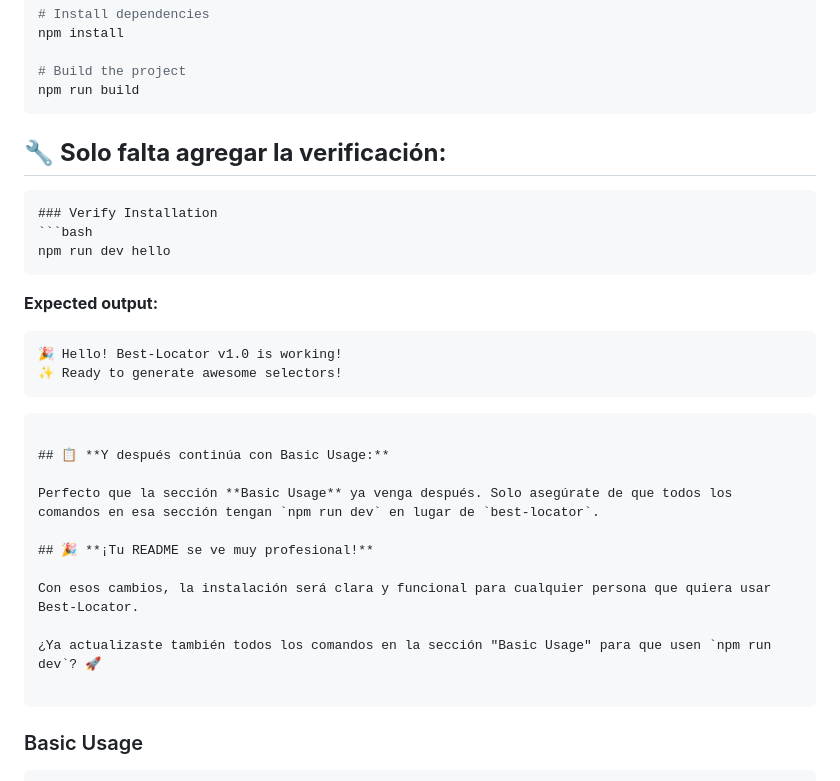
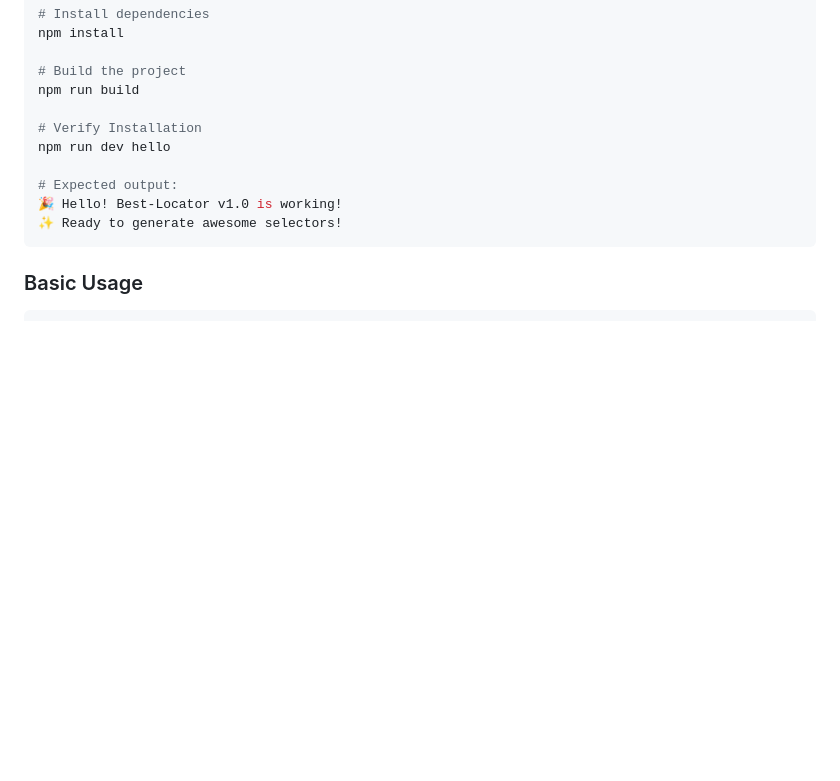
Before and after one commit to jogonzal79/best-locator, a Markdown page: README.md, the part around the change. Drawn GitHub-style; blank space fills up the shorter version.

````diff
--- a/README.md
+++ b/README.md
@@ -43,33 +43,13 @@ npm install
 
 # Build the project
 npm run build
-```
 
-## 🔧 **Solo falta agregar la verificación:**
+# Verify Installation
+npm run dev hello
 
-```markdown
-### Verify Installation
-```bash
-npm run dev hello
-```
-
-**Expected output:**
-```
+# Expected output:
 🎉 Hello! Best-Locator v1.0 is working!
 ✨ Ready to generate awesome selectors!
-```
-```
-
-## 📋 **Y después continúa con Basic Usage:**
-
-Perfecto que la sección **Basic Usage** ya venga después. Solo asegúrate de que todos los comandos en esa sección tengan `npm run dev` en lugar de `best-locator`.
-
-## 🎉 **¡Tu README se ve muy profesional!**
-
-Con esos cambios, la instalación será clara y funcional para cualquier persona que quiera usar Best-Locator.
-
-¿Ya actualizaste también todos los comandos en la sección "Basic Usage" para que usen `npm run dev`? 🚀
-
 ```
 
 ### Basic Usage
````
